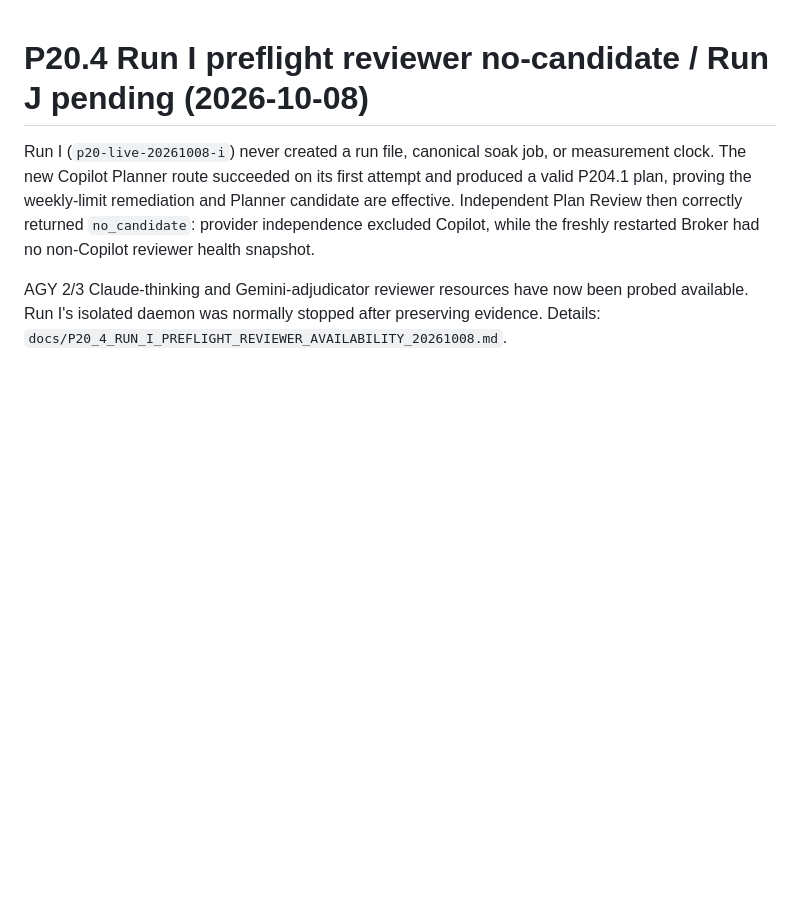
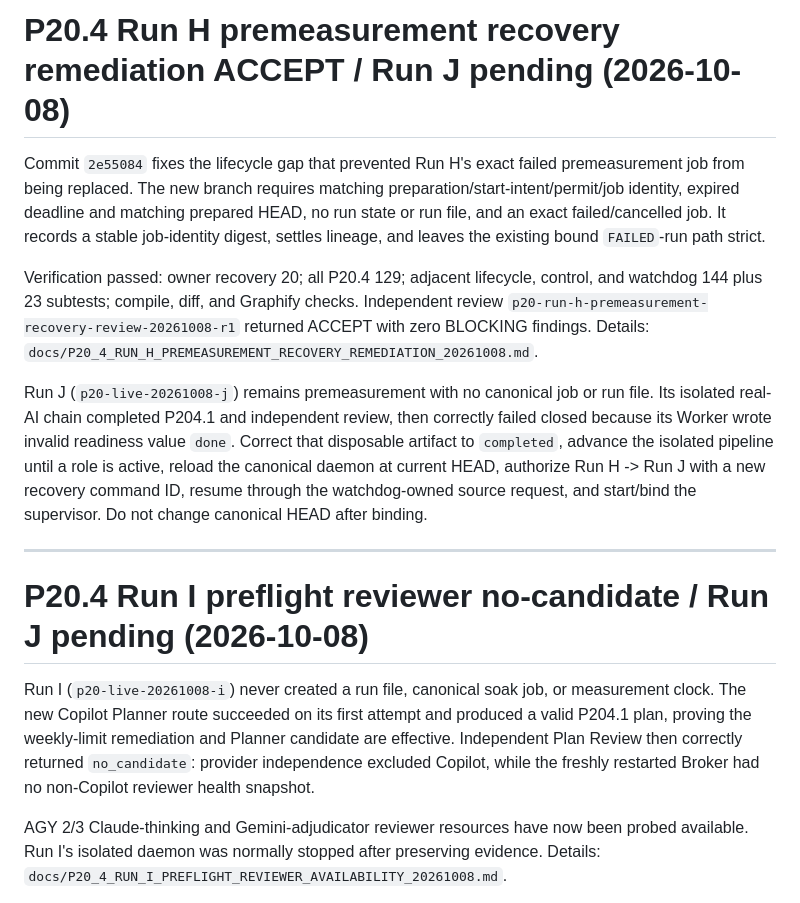
Before and after one commit to zhengyi-beijing/DevOrchestrator, a Markdown page: agent/HANDOFF.md, the part around the change. GitHub-like rendering; blank space fills up the shorter version.

Commit message:
docs: record premeasurement recovery remediation

```diff
--- a/agent/HANDOFF.md
+++ b/agent/HANDOFF.md
@@ -1,3 +1,29 @@
+# P20.4 Run H premeasurement recovery remediation ACCEPT / Run J pending (2026-10-08)
+
+Commit `2e55084` fixes the lifecycle gap that prevented Run H's exact failed
+premeasurement job from being replaced. The new branch requires matching
+preparation/start-intent/permit/job identity, expired deadline and matching
+prepared HEAD, no run state or run file, and an exact failed/cancelled job. It
+records a stable job-identity digest, settles lineage, and leaves the existing
+bound `FAILED`-run path strict.
+
+Verification passed: owner recovery 20; all P20.4 129; adjacent lifecycle,
+control, and watchdog 144 plus 23 subtests; compile, diff, and Graphify checks.
+Independent review `p20-run-h-premeasurement-recovery-review-20261008-r1`
+returned ACCEPT with zero BLOCKING findings. Details:
+`docs/P20_4_RUN_H_PREMEASUREMENT_RECOVERY_REMEDIATION_20261008.md`.
+
+Run J (`p20-live-20261008-j`) remains premeasurement with no canonical job or
+run file. Its isolated real-AI chain completed P204.1 and independent review,
+then correctly failed closed because its Worker wrote invalid readiness value
+`done`. Correct that disposable artifact to `completed`, advance the isolated
+pipeline until a role is active, reload the canonical daemon at current HEAD,
+authorize Run H -> Run J with a new recovery command ID, resume through the
+watchdog-owned source request, and start/bind the supervisor. Do not change
+canonical HEAD after binding.
+
+---
+
 # P20.4 Run I preflight reviewer no-candidate / Run J pending (2026-10-08)
 
 Run I (`p20-live-20261008-i`) never created a run file, canonical soak job, or
```
Also changed, not shown: docs/P20_4_RUN_H_PREMEASUREMENT_RECOVERY_REMEDIATION_20261008.md (added, +64 -0 lines).
